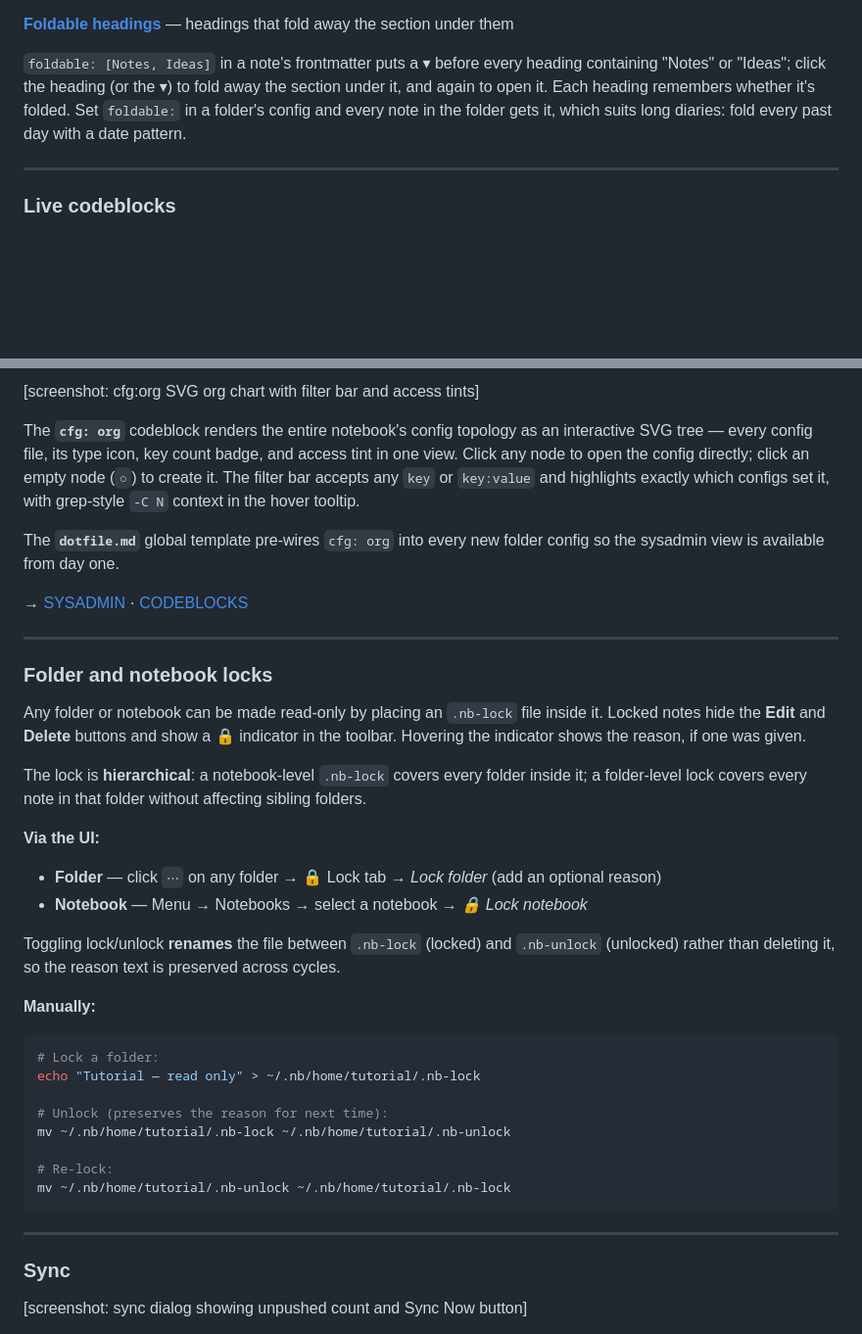
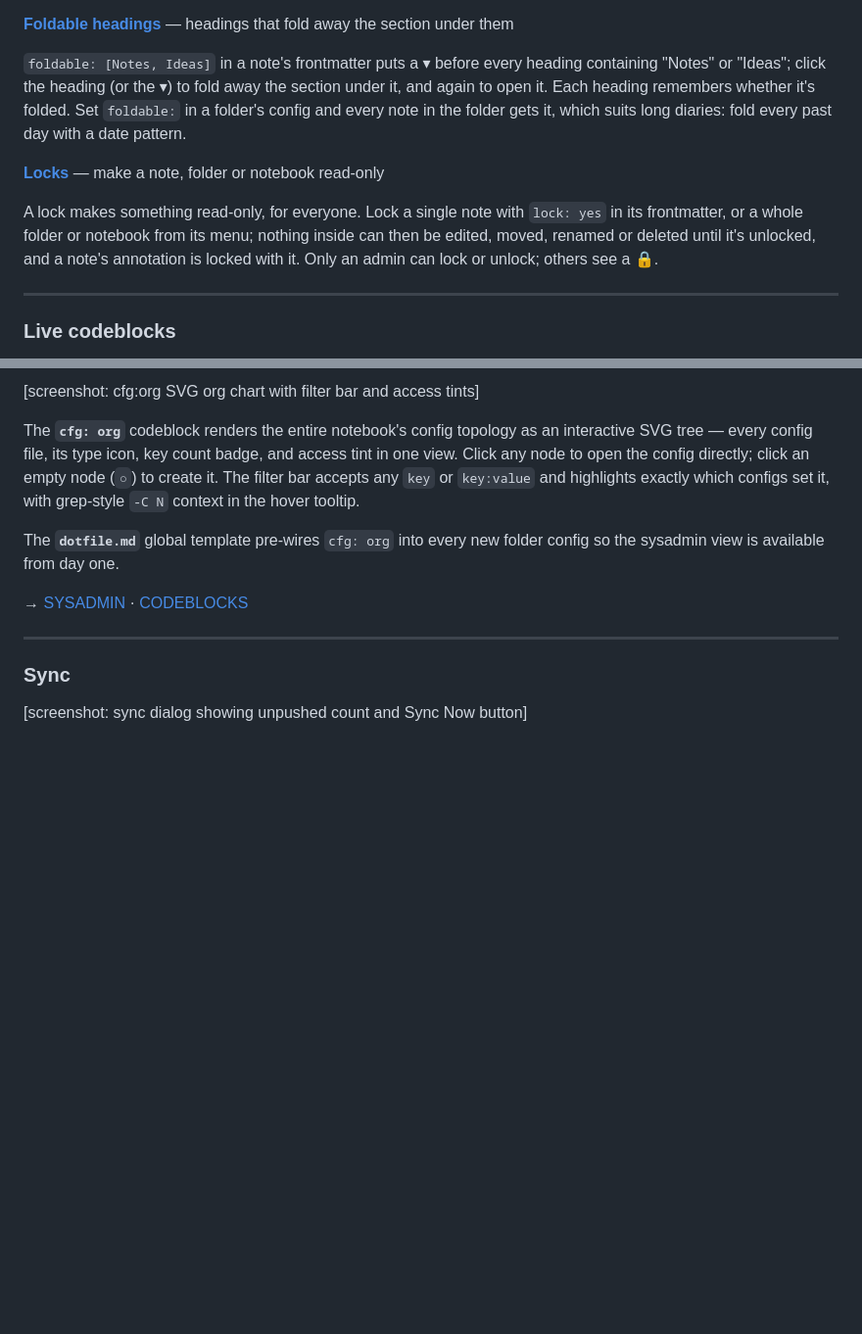
Before and after one commit to linuxcaffe/nb-web, a Markdown page: README.md, 2 parts joined by grey strips. Shown at 98% size. Rendered like a GitHub page; blank space fills up the shorter version.

Commit message:
README: Structure gains Locks
Co-Authored-By: Claude Opus 5.5 <noreply@anthropic.com>

````diff
--- a/README.md
+++ b/README.md
@@ -168,6 +168,13 @@ open it. Each heading remembers whether it's folded. Set `foldable:` in a folder
 every note in the folder gets it, which suits long diaries: fold every past day with a date
 pattern.
 
+**[Locks](docs/LOCKS.md)** — make a note, folder or notebook read-only
+
+A lock makes something read-only, for everyone. Lock a single note with `lock: yes` in its
+frontmatter, or a whole folder or notebook from its menu; nothing inside can then be edited,
+moved, renamed or deleted until it's unlocked, and a note's annotation is locked with it. Only an
+admin can lock or unlock; others see a 🔒.
+
 ---
 
 ### Live codeblocks
@@ -232,33 +239,6 @@ The **`cfg: org`** codeblock renders the entire notebook's config topology as an
 The **`dotfile.md`** global template pre-wires `cfg: org` into every new folder config so the sysadmin view is available from day one.
 
 → [SYSADMIN](docs/SYSADMIN.md) · [CODEBLOCKS](docs/CODEBLOCKS.md#cfg)
-
----
-
-### Folder and notebook locks
-
-Any folder or notebook can be made read-only by placing an `.nb-lock` file inside it. Locked notes hide the **Edit** and **Delete** buttons and show a 🔒 indicator in the toolbar. Hovering the indicator shows the reason, if one was given.
-
-The lock is **hierarchical**: a notebook-level `.nb-lock` covers every folder inside it; a folder-level lock covers every note in that folder without affecting sibling folders.
-
-**Via the UI:**
-- **Folder** — click `⋯` on any folder → 🔒 Lock tab → *Lock folder* (add an optional reason)
-- **Notebook** — Menu → Notebooks → select a notebook → *🔒 Lock notebook*
-
-Toggling lock/unlock **renames** the file between `.nb-lock` (locked) and `.nb-unlock` (unlocked) rather than deleting it, so the reason text is preserved across cycles.
-
-**Manually:**
-
-```bash
-# Lock a folder:
-echo "Tutorial — read only" > ~/.nb/home/tutorial/.nb-lock
-
-# Unlock (preserves the reason for next time):
-mv ~/.nb/home/tutorial/.nb-lock ~/.nb/home/tutorial/.nb-unlock
-
-# Re-lock:
-mv ~/.nb/home/tutorial/.nb-unlock ~/.nb/home/tutorial/.nb-lock
-```
 
 ---
 
````
Also changed, not shown: docs/LOCKS.md (added, +50 -0 lines).
